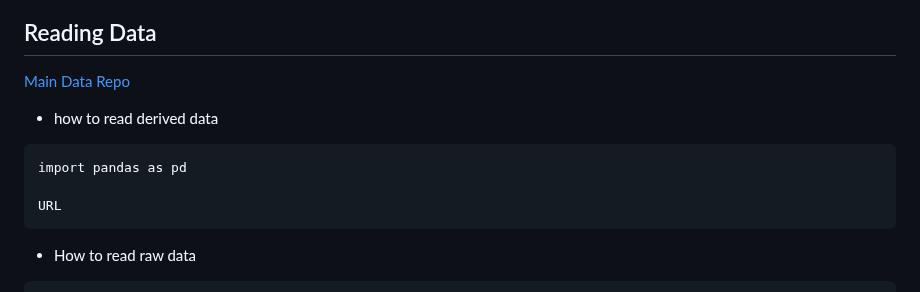
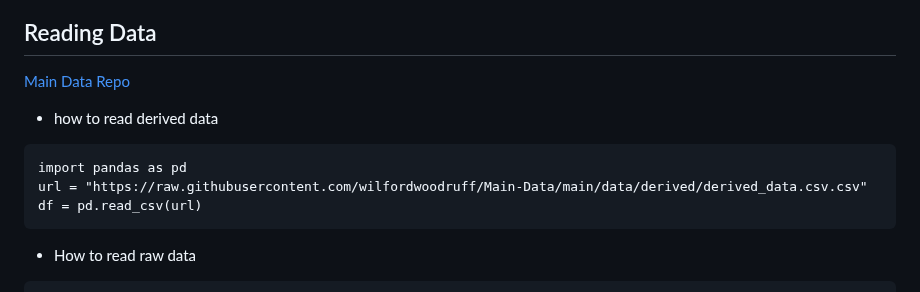
Before and after one commit to wilfordwoodruff/Main_Stories, a Markdown page: CONTRIBUTING.md, the part around the change. Drawn GitHub-style.

````diff
--- a/CONTRIBUTING.md
+++ b/CONTRIBUTING.md
@@ -6,11 +6,12 @@ Before you contribute, please read through this guide to understand the process
 
 ## Reading Data
 [Main Data Repo](https://github.com/wilfordwoodruff/Main-Data)
+
 - how to read derived data
 ```{python}
 import pandas as pd
-
-URL
+url = "https://raw.githubusercontent.com/wilfordwoodruff/Main-Data/main/data/derived/derived_data.csv.csv"
+df = pd.read_csv(url)
 ```
 
 - How to read raw data
````
